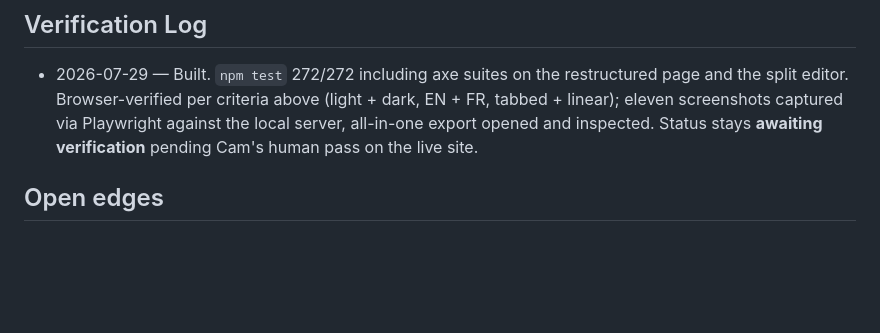
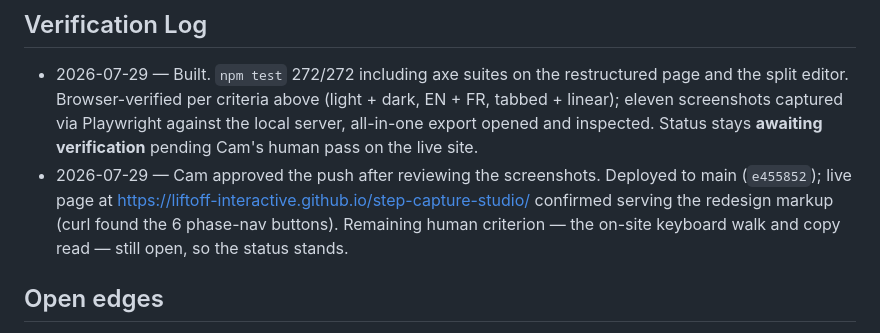
Before and after one commit to LiftOff-Interactive/step-capture-studio, a Markdown page: staging/stage-4-ship/feature-ui-redesign.md, the part around the change. GitHub-like rendering; blank space fills up the shorter version.

Commit message:
docs: record live deploy of the UI redesign

```diff
--- a/staging/stage-4-ship/feature-ui-redesign.md
+++ b/staging/stage-4-ship/feature-ui-redesign.md
@@ -67,6 +67,10 @@ dashboard export restyled to slide 1 (alternating card tint, large teal icon til
   split editor. Browser-verified per criteria above (light + dark, EN + FR, tabbed + linear);
   eleven screenshots captured via Playwright against the local server, all-in-one export opened
   and inspected. Status stays **awaiting verification** pending Cam's human pass on the live site.
+- 2026-07-29 — Cam approved the push after reviewing the screenshots. Deployed to main
+  (`e455852`); live page at https://liftoff-interactive.github.io/step-capture-studio/ confirmed
+  serving the redesign markup (curl found the 6 phase-nav buttons). Remaining human criterion —
+  the on-site keyboard walk and copy read — still open, so the status stands.
 
 ## Open edges
 - Slide 2 shows a 3-card all-in-one variant (no Step Guide card, Word links under Worked
```
Also changed, not shown: handoff.md (+5 -2 lines).
